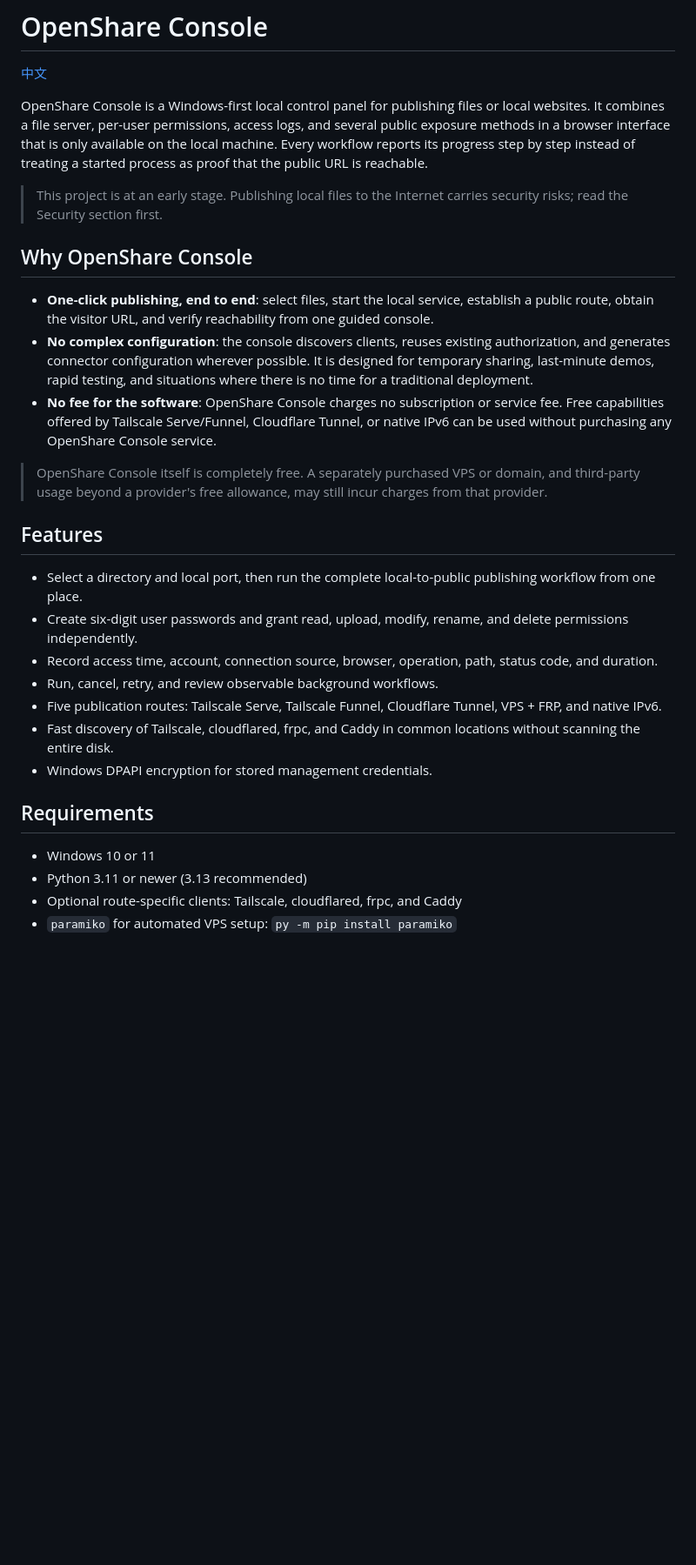
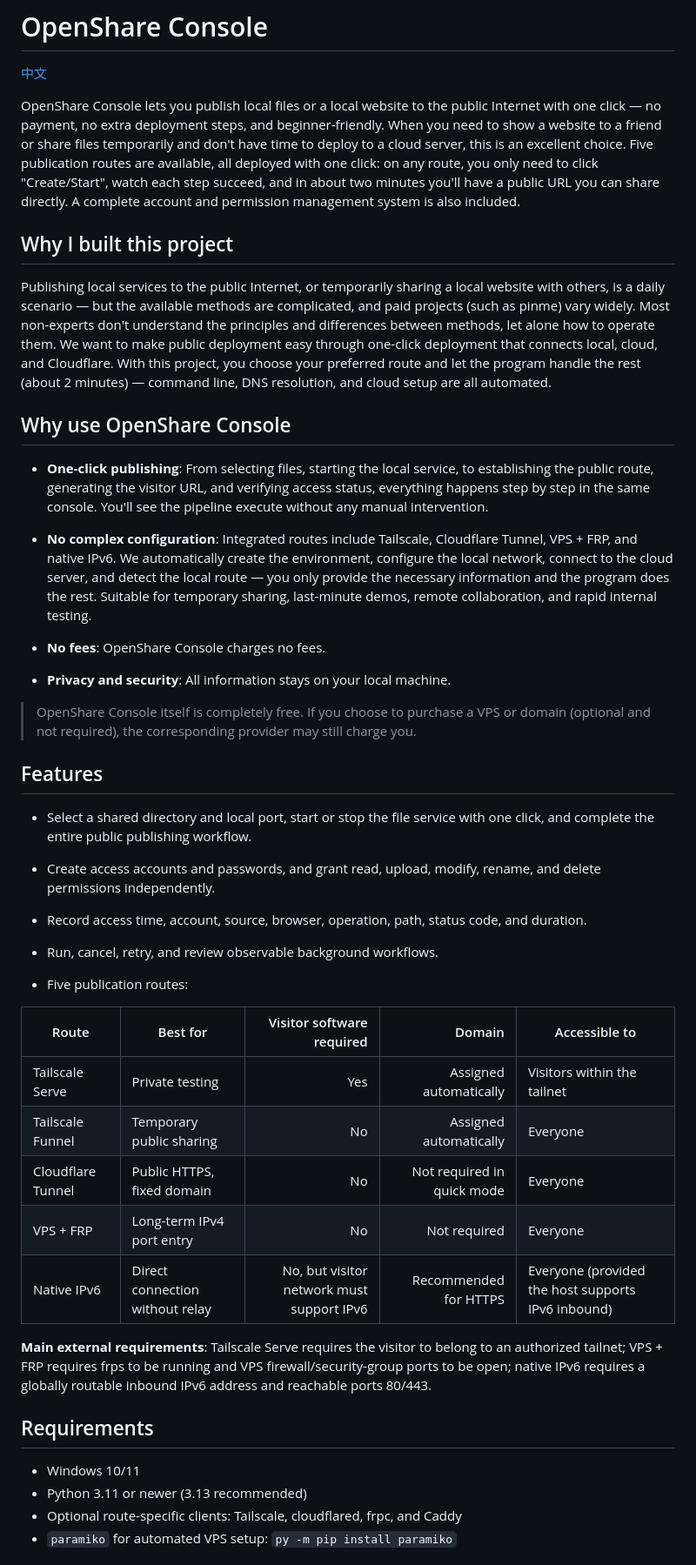
Before and after one commit to shuziyuxingxing-stack/openshare-console, a Markdown page: README_EN.md, the part around one of its changes. Shown at 87% size. Drawn GitHub-style; blank space fills up the shorter version.

```diff
--- a/README_EN.md
+++ b/README_EN.md
@@ -2,31 +2,49 @@
 
 [中文](README.md)
 
-OpenShare Console is a Windows-first local control panel for publishing files or local websites. It combines a file server, per-user permissions, access logs, and several public exposure methods in a browser interface that is only available on the local machine. Every workflow reports its progress step by step instead of treating a started process as proof that the public URL is reachable.
+OpenShare Console lets you publish local files or a local website to the public Internet with one click — no payment, no extra deployment steps, and beginner-friendly. When you need to show a website to a friend or share files temporarily and don't have time to deploy to a cloud server, this is an excellent choice. Five publication routes are available, all deployed with one click: on any route, you only need to click "Create/Start", watch each step succeed, and in about two minutes you'll have a public URL you can share directly. A complete account and permission management system is also included.
 
-> This project is at an early stage. Publishing local files to the Internet carries security risks; read the Security section first.
+## Why I built this project
 
-## Why OpenShare Console
+Publishing local services to the public Internet, or temporarily sharing a local website with others, is a daily scenario — but the available methods are complicated, and paid projects (such as pinme) vary widely. Most non-experts don't understand the principles and differences between methods, let alone how to operate them. We want to make public deployment easy through one-click deployment that connects local, cloud, and Cloudflare. With this project, you choose your preferred route and let the program handle the rest (about 2 minutes) — command line, DNS resolution, and cloud setup are all automated.
 
-- **One-click publishing, end to end**: select files, start the local service, establish a public route, obtain the visitor URL, and verify reachability from one guided console.
-- **No complex configuration**: the console discovers clients, reuses existing authorization, and generates connector configuration wherever possible. It is designed for temporary sharing, last-minute demos, rapid testing, and situations where there is no time for a traditional deployment.
-- **No fee for the software**: OpenShare Console charges no subscription or service fee. Free capabilities offered by Tailscale Serve/Funnel, Cloudflare Tunnel, or native IPv6 can be used without purchasing any OpenShare Console service.
+## Why use OpenShare Console
 
-> OpenShare Console itself is completely free. A separately purchased VPS or domain, and third-party usage beyond a provider's free allowance, may still incur charges from that provider.
+- **One-click publishing**: From selecting files, starting the local service, to establishing the public route, generating the visitor URL, and verifying access status, everything happens step by step in the same console. You'll see the pipeline execute without any manual intervention.
+
+- **No complex configuration**: Integrated routes include Tailscale, Cloudflare Tunnel, VPS + FRP, and native IPv6. We automatically create the environment, configure the local network, connect to the cloud server, and detect the local route — you only provide the necessary information and the program does the rest. Suitable for temporary sharing, last-minute demos, remote collaboration, and rapid internal testing.
+
+- **No fees**: OpenShare Console charges no fees.
+
+- **Privacy and security**: All information stays on your local machine.
+
+> OpenShare Console itself is completely free. If you choose to purchase a VPS or domain (optional and not required), the corresponding provider may still charge you.
 
 ## Features
 
-- Select a directory and local port, then run the complete local-to-public publishing workflow from one place.
-- Create six-digit user passwords and grant read, upload, modify, rename, and delete permissions independently.
-- Record access time, account, connection source, browser, operation, path, status code, and duration.
+- Select a shared directory and local port, start or stop the file service with one click, and complete the entire public publishing workflow.
+
+- Create access accounts and passwords, and grant read, upload, modify, rename, and delete permissions independently.
+
+- Record access time, account, source, browser, operation, path, status code, and duration.
+
 - Run, cancel, retry, and review observable background workflows.
-- Five publication routes: Tailscale Serve, Tailscale Funnel, Cloudflare Tunnel, VPS + FRP, and native IPv6.
-- Fast discovery of Tailscale, cloudflared, frpc, and Caddy in common locations without scanning the entire disk.
-- Windows DPAPI encryption for stored management credentials.
+
+- Five publication routes:
+
+| Route | Best for | Visitor software required | Domain | Accessible to |
+|---|---|---:|---:|---|
+| Tailscale Serve | Private testing | Yes | Assigned automatically | Visitors within the tailnet |
+| Tailscale Funnel | Temporary public sharing | No | Assigned automatically | Everyone |
+| Cloudflare Tunnel | Public HTTPS, fixed domain | No | Not required in quick mode | Everyone |
+| VPS + FRP | Long-term IPv4 port entry | No | Not required | Everyone |
+| Native IPv6 | Direct connection without relay | No, but visitor network must support IPv6 | Recommended for HTTPS | Everyone (provided the host supports IPv6 inbound) |
+
+  **Main external requirements**: Tailscale Serve requires the visitor to belong to an authorized tailnet; VPS + FRP requires frps to be running and VPS firewall/security-group ports to be open; native IPv6 requires a globally routable inbound IPv6 address and reachable ports 80/443.
 
 ## Requirements
 
-- Windows 10 or 11
+- Windows 10/11
 - Python 3.11 or newer (3.13 recommended)
 - Optional route-specific clients: Tailscale, cloudflared, frpc, and Caddy
 - `paramiko` for automated VPS setup: `py -m pip install paramiko`
```
Also changed, not shown: other parts of README_EN.md (+11 -32 lines).
